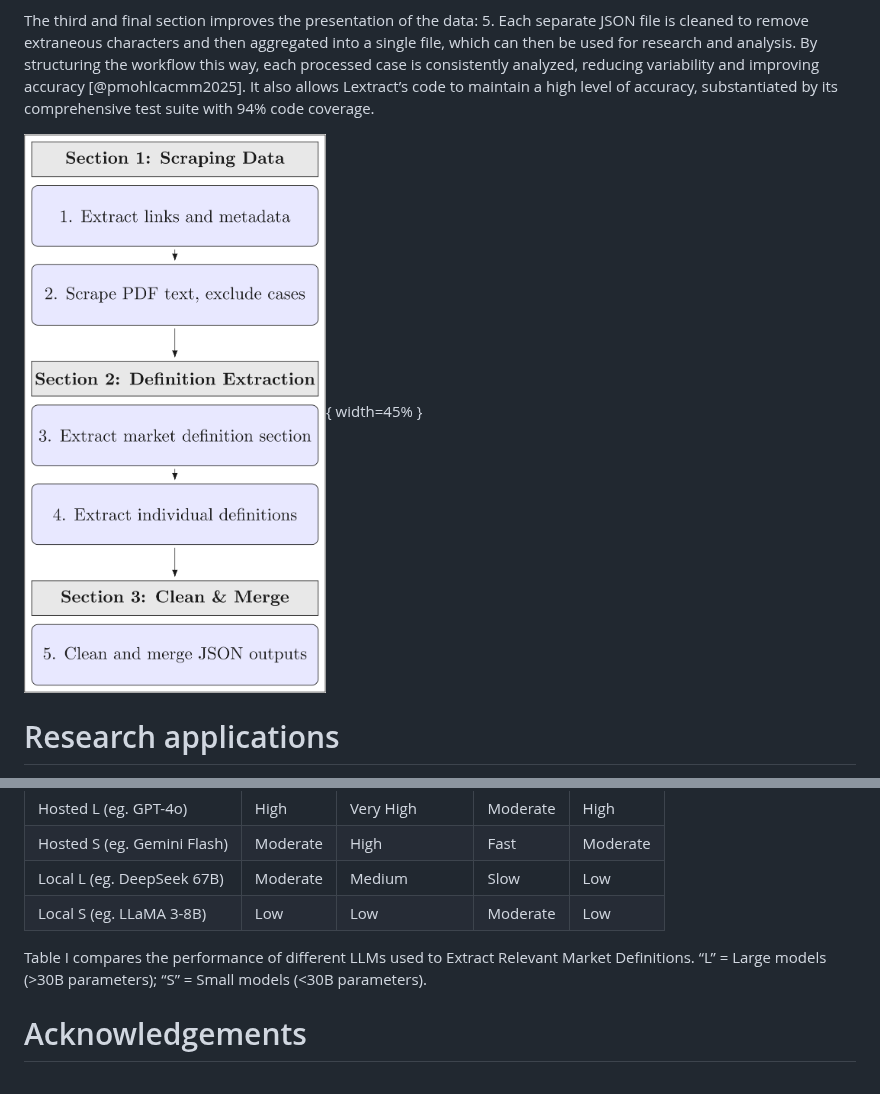
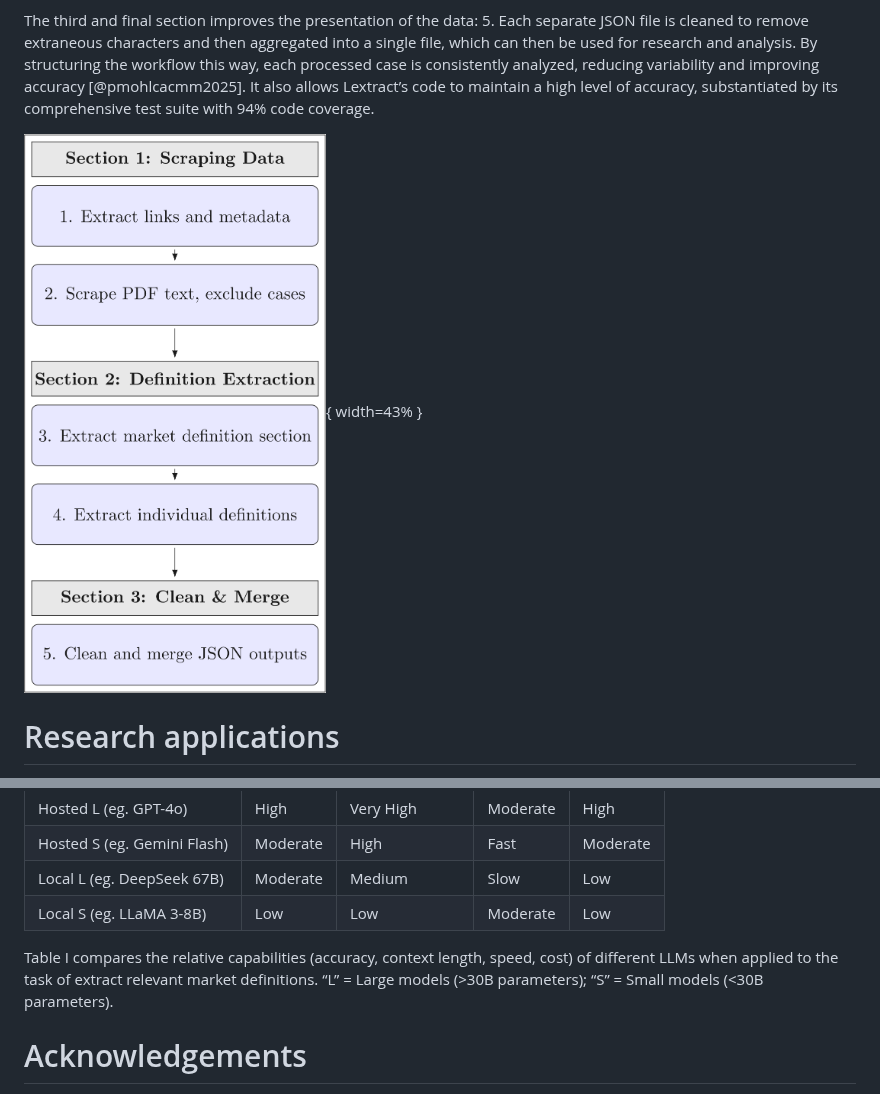
Before and after one commit to shriyanyamali/Lextract, a Markdown page: paper.md, 2 parts joined by grey strips. Rendered like a GitHub page.

```diff
--- a/paper.md
+++ b/paper.md
@@ -37,7 +37,7 @@ The second section is responsible for the semantic extraction of market definiti
 
 The third and final section improves the presentation of the data: 5. Each separate JSON file is cleaned to remove extraneous characters and then aggregated into a single file, which can then be used for research and analysis. By structuring the workflow this way, each processed case is consistently analyzed, reducing variability and improving accuracy [@pmohlcacmm2025]. It also allows Lextract’s code to maintain a high level of accuracy, substantiated by its comprehensive test suite with 94% code coverage.
 
-![Workflow Diagram of Pipeline](images/Lextract_Workflow_Diagram.png){ width=45% }
+![Workflow Diagram of Pipeline](images/Lextract_Workflow_Diagram.png){ width=43% }
 
 # Research applications
 
@@ -56,7 +56,7 @@ Lastly, while this pipeline makes use of Google Gemini, it is model-agnostic and
 | Local L (eg. DeepSeek 67B)  | Moderate | Medium         | Slow     | Low     |
 | Local S (eg. LLaMA 3-8B)    | Low      | Low            | Moderate | Low     |
 
-Table I compares the performance of different LLMs used to Extract Relevant Market Definitions. “L” = Large models (>30B parameters); “S” = Small models (<30B parameters).
+Table I compares the relative capabilities (accuracy, context length, speed, cost) of different LLMs when applied to the task of extract relevant market definitions. “L” = Large models (>30B parameters); “S” = Small models (<30B parameters).
 
 # Acknowledgements
 
```
